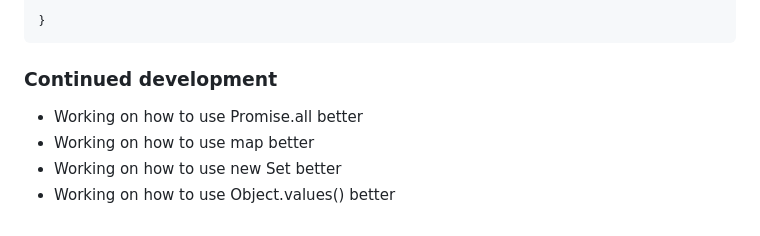
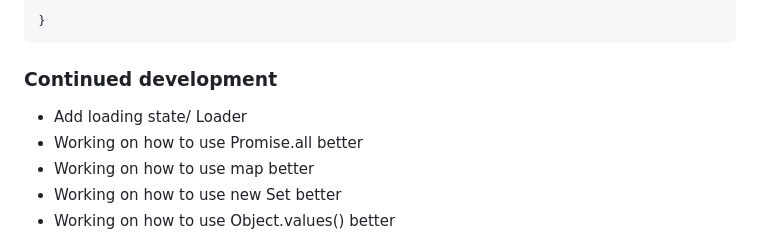
Before and after one commit to Mclakez/Rest-countries-API-website, a Markdown page: README.md, the part around the change. Drawn GitHub-style.

Commit message:
Update continued development section in README

```diff
--- a/README.md
+++ b/README.md
@@ -114,6 +114,7 @@ let responses = await Promise.all(
 
 ### Continued development
 
+- Add loading state/ Loader
 - Working on how to use Promise.all better
 - Working on how to use map better
 - Working on how to use new Set better
```
